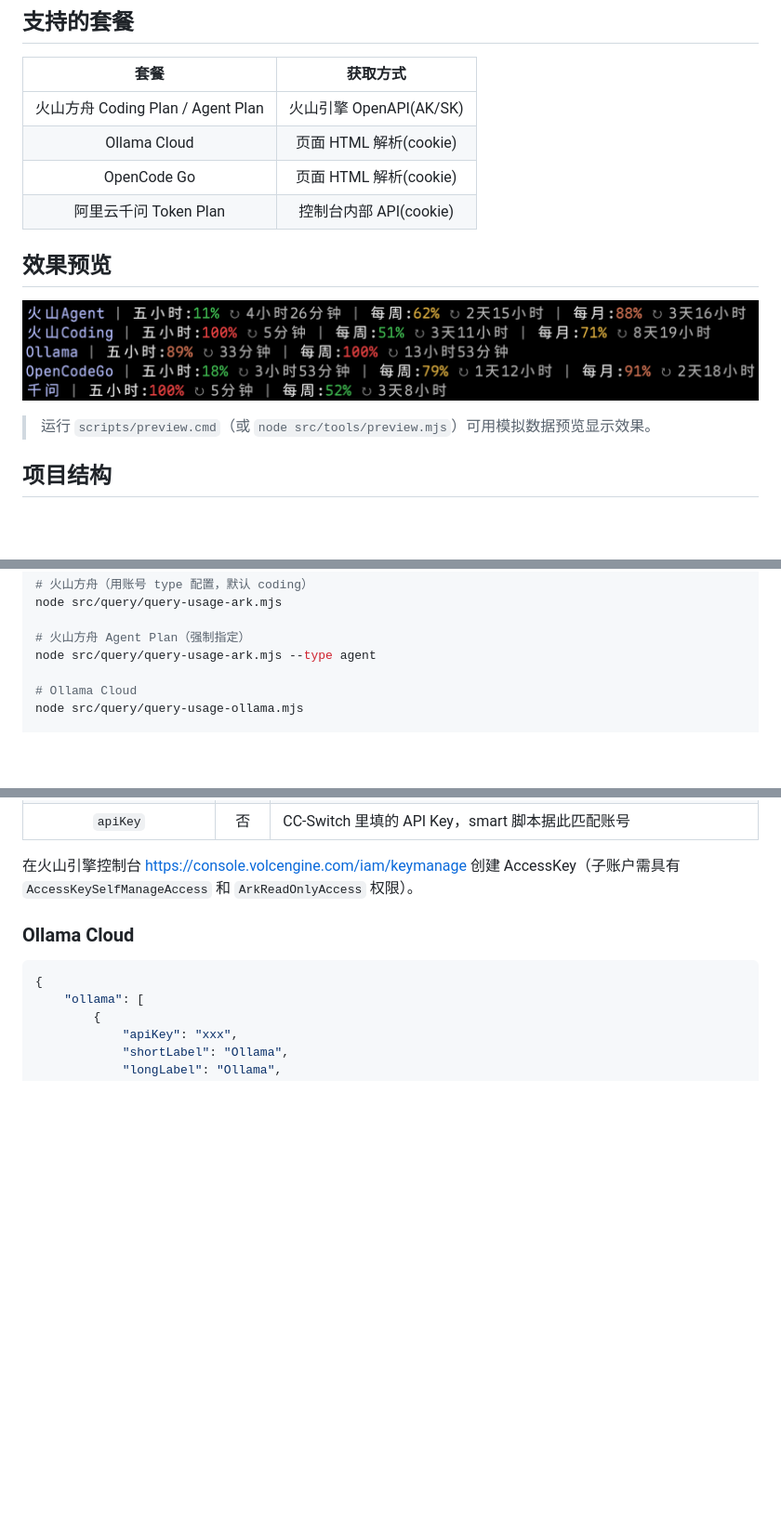
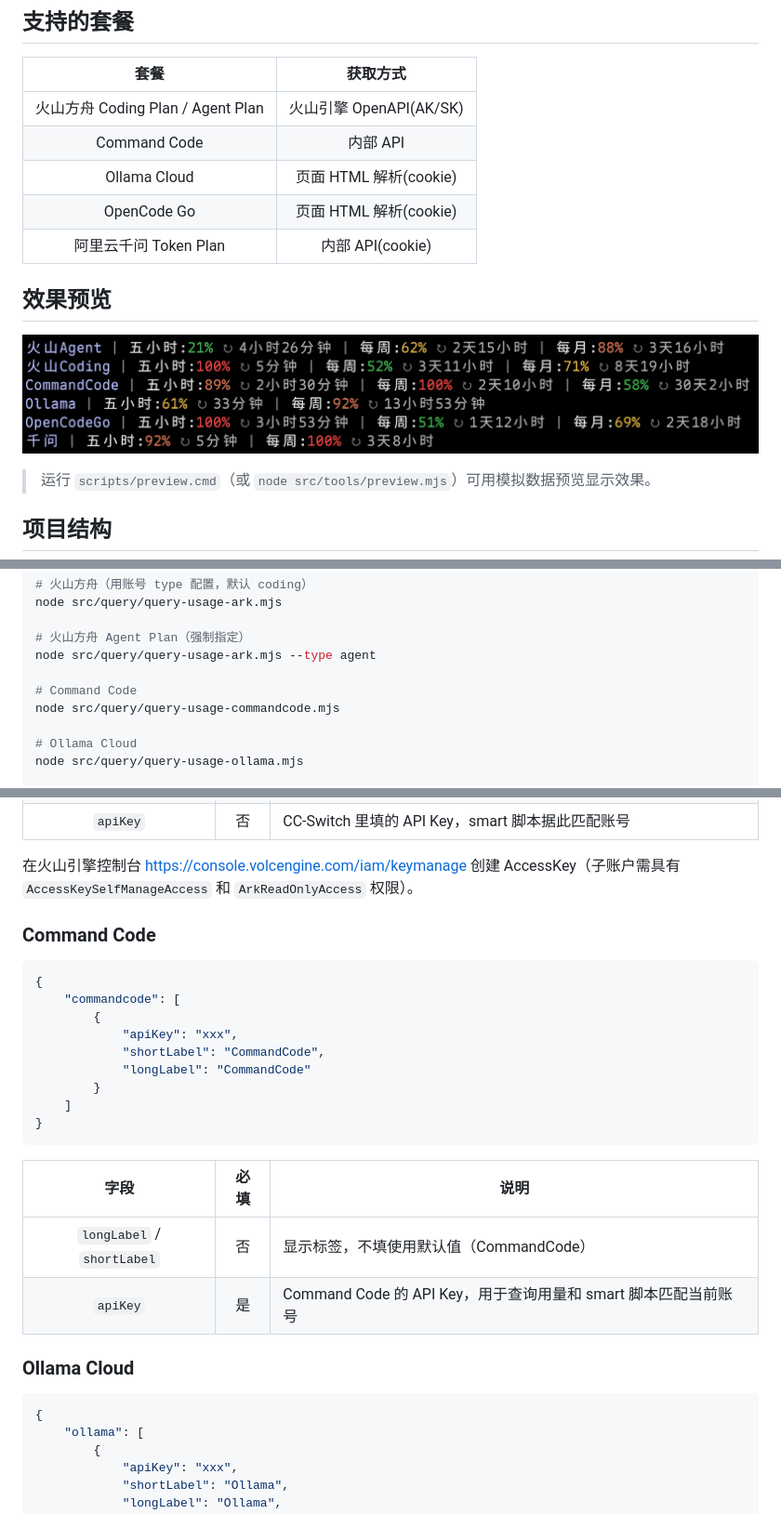
Before and after one commit to minimote/coding-plan-usage-query, a Markdown page: README.md, 3 parts joined by grey strips. Shown at 93% size. GitHub-like rendering; pictures changed too: docs/preview.png; blank space fills up the shorter version.

````diff
--- a/README.md
+++ b/README.md
@@ -24,9 +24,10 @@
 |               套餐                |        获取方式         |
 | :-------------------------------: | :---------------------: |
 | 火山方舟 Coding Plan / Agent Plan | 火山引擎 OpenAPI(AK/SK) |
+|           Command Code            |        内部 API         |
 |           Ollama Cloud            | 页面 HTML 解析(cookie)  |
 |            OpenCode Go            | 页面 HTML 解析(cookie)  |
-|       阿里云千问 Token Plan       | 控制台内部 API(cookie)  |
+|       阿里云千问 Token Plan       |    内部 API(cookie)     |
 
 ## 效果预览
 
@@ -111,6 +114,9 @@ node src/query/query-usage-ark.mjs
 
 # 火山方舟 Agent Plan（强制指定）
 node src/query/query-usage-ark.mjs --type agent
+
+# Command Code
+node src/query/query-usage-commandcode.mjs
 
 # Ollama Cloud
 node src/query/query-usage-ollama.mjs
@@ -188,6 +194,25 @@ node src/tools/preview.mjs
 |          `apiKey`          |  否  | CC-Switch 里填的 API Key，smart 脚本据此匹配账号               |
 
 在火山引擎控制台 <https://console.volcengine.com/iam/keymanage> 创建 AccessKey（子账户需具有 `AccessKeySelfManageAccess` 和 `ArkReadOnlyAccess` 权限）。
+
+### Command Code
+
+```json
+{
+    "commandcode": [
+        {
+            "apiKey": "xxx",
+            "shortLabel": "CommandCode",
+            "longLabel": "CommandCode"
+        }
+    ]
+}
+```
+
+|            字段            | 必填 | 说明                                                           |
+| :------------------------: | :--: | -------------------------------------------------------------- |
+| `longLabel` / `shortLabel` |  否  | 显示标签，不填使用默认值（CommandCode）                        |
+|          `apiKey`          |  是  | Command Code 的 API Key，用于查询用量和 smart 脚本匹配当前账号 |
 
 ### Ollama Cloud
 
````
Also changed, not shown: other parts of README.md (+4 -2 lines), docs/CHANGELOG.md (+11 -1 lines), docs/README_EN.md (+27 -2 lines), 9 other files.
